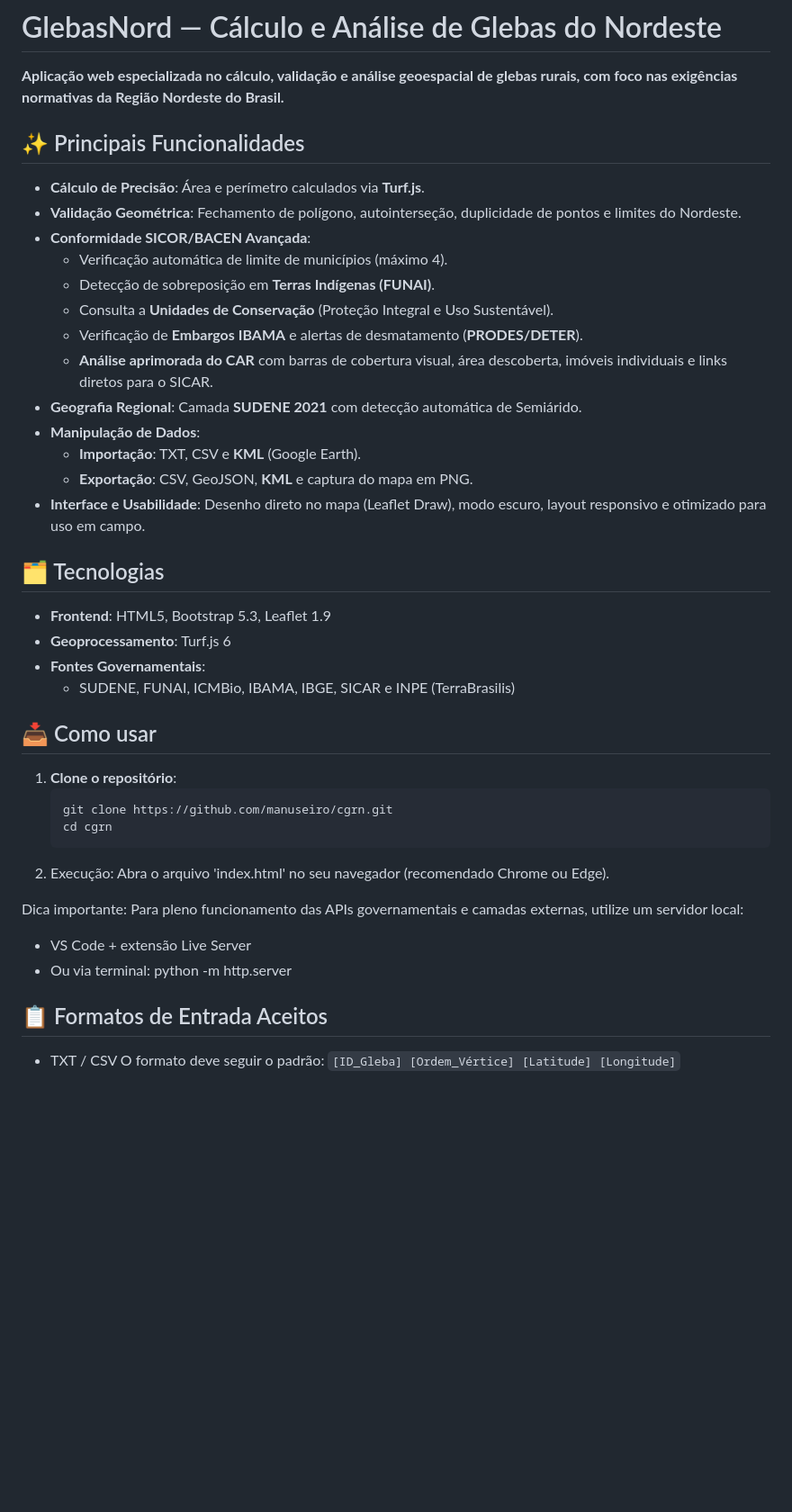
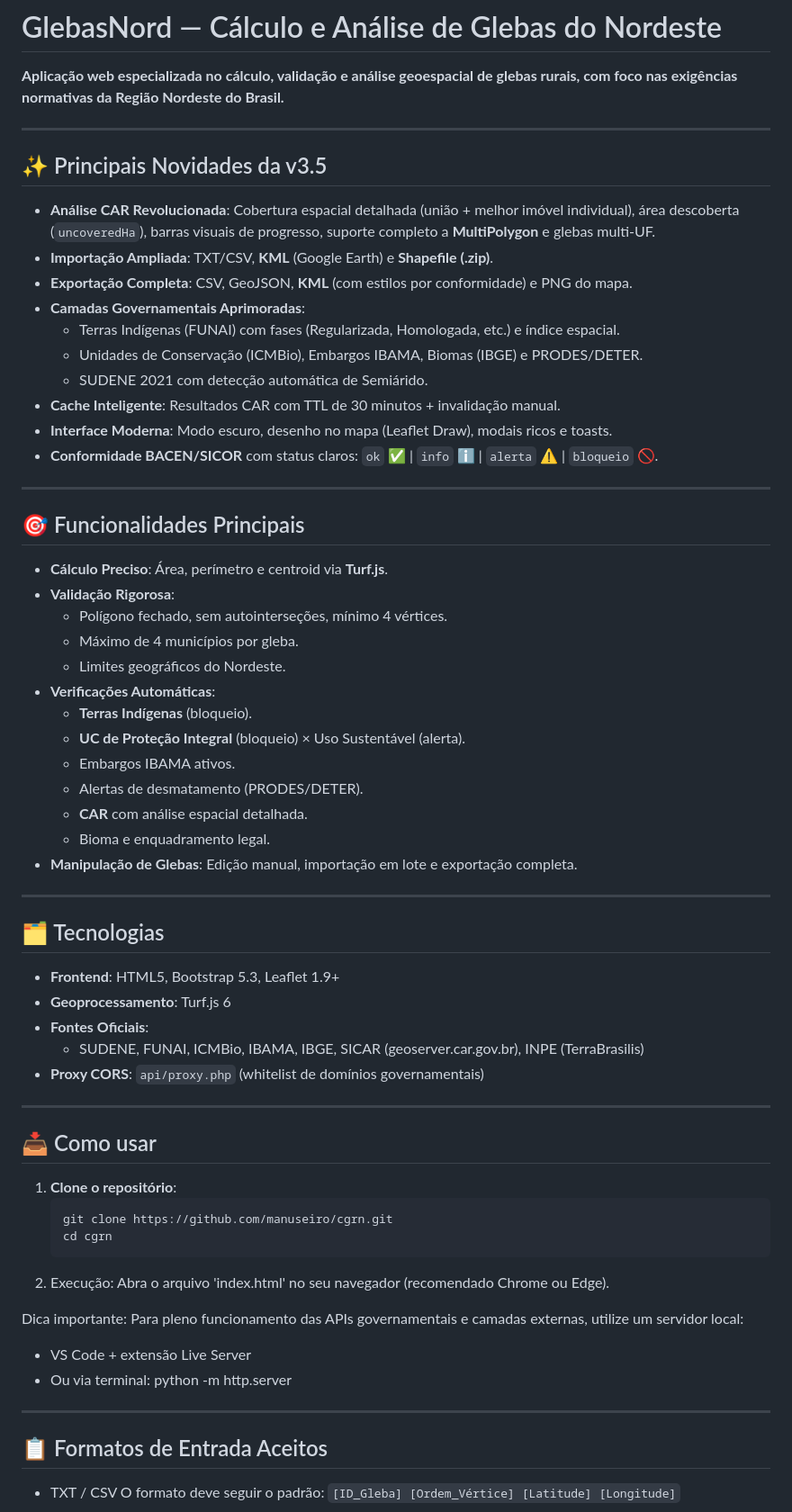
Before and after one commit to manuseiro/cgrn, a Markdown page: README.md, the part around one of its changes. Shown at 90% size. Drawn GitHub-style; blank space fills up the shorter version.

```diff
--- a/README.md
+++ b/README.md
@@ -2,28 +2,50 @@
 
 **Aplicação web especializada no cálculo, validação e análise geoespacial de glebas rurais, com foco nas exigências normativas da Região Nordeste do Brasil.**
 
-## ✨ Principais Funcionalidades
+---
 
-- **Cálculo de Precisão**: Área e perímetro calculados via **Turf.js**.
-- **Validação Geométrica**: Fechamento de polígono, autointerseção, duplicidade de pontos e limites do Nordeste.
-- **Conformidade SICOR/BACEN Avançada**:
-  - Verificação automática de limite de municípios (máximo 4).
-  - Detecção de sobreposição em **Terras Indígenas (FUNAI)**.
-  - Consulta a **Unidades de Conservação** (Proteção Integral e Uso Sustentável).
-  - Verificação de **Embargos IBAMA** e alertas de desmatamento (**PRODES/DETER**).
-  - **Análise aprimorada do CAR** com barras de cobertura visual, área descoberta, imóveis individuais e links diretos para o SICAR.
-- **Geografia Regional**: Camada **SUDENE 2021** com detecção automática de Semiárido.
-- **Manipulação de Dados**:
-  - **Importação**: TXT, CSV e **KML** (Google Earth).
-  - **Exportação**: CSV, GeoJSON, **KML** e captura do mapa em PNG.
-- **Interface e Usabilidade**: Desenho direto no mapa (Leaflet Draw), modo escuro, layout responsivo e otimizado para uso em campo.
+## ✨ Principais Novidades da v3.5
+
+- **Análise CAR Revolucionada**: Cobertura espacial detalhada (união + melhor imóvel individual), área descoberta (`uncoveredHa`), barras visuais de progresso, suporte completo a **MultiPolygon** e glebas multi-UF.
+- **Importação Ampliada**: TXT/CSV, **KML** (Google Earth) e **Shapefile (.zip)**.
+- **Exportação Completa**: CSV, GeoJSON, **KML** (com estilos por conformidade) e PNG do mapa.
+- **Camadas Governamentais Aprimoradas**:
+  - Terras Indígenas (FUNAI) com fases (Regularizada, Homologada, etc.) e índice espacial.
+  - Unidades de Conservação (ICMBio), Embargos IBAMA, Biomas (IBGE) e PRODES/DETER.
+  - SUDENE 2021 com detecção automática de Semiárido.
+- **Cache Inteligente**: Resultados CAR com TTL de 30 minutos + invalidação manual.
+- **Interface Moderna**: Modo escuro, desenho no mapa (Leaflet Draw), modais ricos e toasts.
+- **Conformidade BACEN/SICOR** com status claros: `ok` ✅ | `info` ℹ️ | `alerta` ⚠️ | `bloqueio` 🚫.
+
+---
+
+## 🎯 Funcionalidades Principais
+
+- **Cálculo Preciso**: Área, perímetro e centroid via **Turf.js**.
+- **Validação Rigorosa**:
+  - Polígono fechado, sem autointerseções, mínimo 4 vértices.
+  - Máximo de 4 municípios por gleba.
+  - Limites geográficos do Nordeste.
+- **Verificações Automáticas**:
+  - **Terras Indígenas** (bloqueio).
+  - **UC de Proteção Integral** (bloqueio) × Uso Sustentável (alerta).
+  - Embargos IBAMA ativos.
+  - Alertas de desmatamento (PRODES/DETER).
+  - **CAR** com análise espacial detalhada.
+  - Bioma e enquadramento legal.
+- **Manipulação de Glebas**: Edição manual, importação em lote e exportação completa.
+
+---
 
 ## 🗂️ Tecnologias
 
-- **Frontend**: HTML5, Bootstrap 5.3, Leaflet 1.9
+- **Frontend**: HTML5, Bootstrap 5.3, Leaflet 1.9+
 - **Geoprocessamento**: Turf.js 6
-- **Fontes Governamentais**:
-  - SUDENE, FUNAI, ICMBio, IBAMA, IBGE, SICAR e INPE (TerraBrasilis)
+- **Fontes Oficiais**:
+  - SUDENE, FUNAI, ICMBio, IBAMA, IBGE, SICAR (geoserver.car.gov.br), INPE (TerraBrasilis)
+- **Proxy CORS**: `api/proxy.php` (whitelist de domínios governamentais)
+
+---
 
 ## 📥 Como usar
 1. **Clone o repositório**:
@@ -39,6 +61,8 @@ Dica importante: Para pleno funcionamento das APIs governamentais e camadas exte
 - VS Code + extensão Live Server
 - Ou via terminal: python -m http.server
 
+---
+
 ## 📋 Formatos de Entrada Aceitos
 - TXT / CSV
 O formato deve seguir o padrão: `[ID_Gleba] [Ordem_Vértice] [Latitude] [Longitude]`
```
Also changed, not shown: other parts of README.md (+30 -12 lines).
